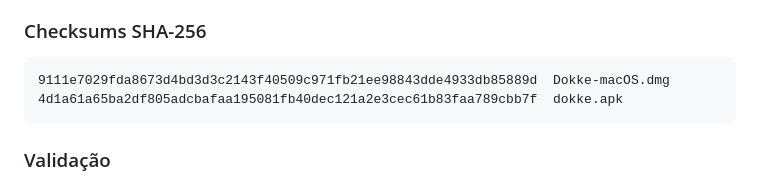
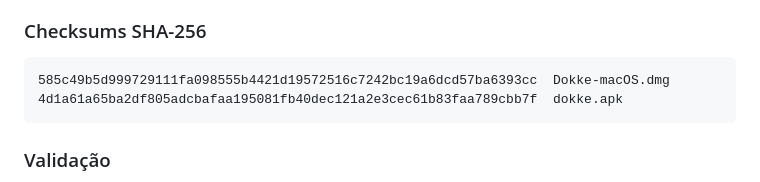
Before and after one commit to felipenalves/Dokke, a Markdown page: CHANGELOG.md, the part around the change. Drawn GitHub-style.

Commit message:
docs: correct v0.2.7 DMG checksum

````diff
--- a/CHANGELOG.md
+++ b/CHANGELOG.md
@@ -69,7 +69,7 @@ previsível em diferentes orientações de tela.
 ### Checksums SHA-256
 
 ```text
-9111e7029fda8673d4bd3d3c2143f40509c971fb21ee98843dde4933db85889d  Dokke-macOS.dmg
+585c49b5d999729111fa098555b4421d19572516c7242bc19a6dcd57ba6393cc  Dokke-macOS.dmg
 4d1a61a65ba2df805adcbafaa195081fb40dec121a2e3cec61b83faa789cbb7f  dokke.apk
 ```
 
````
